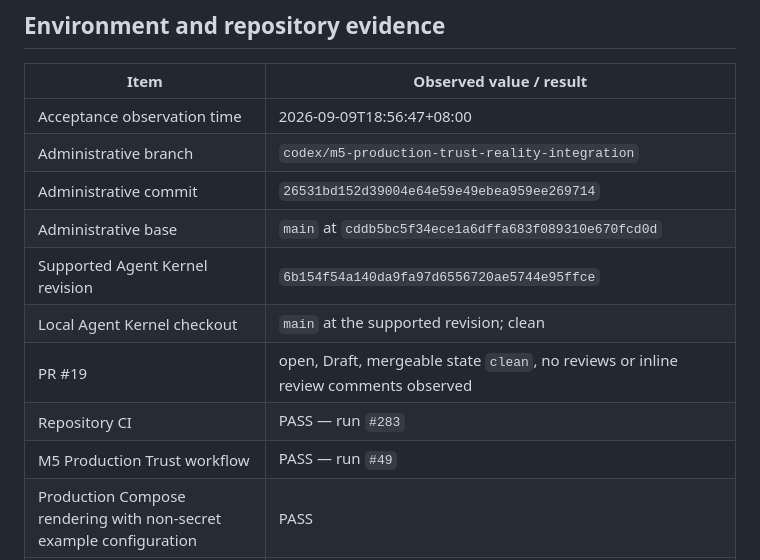
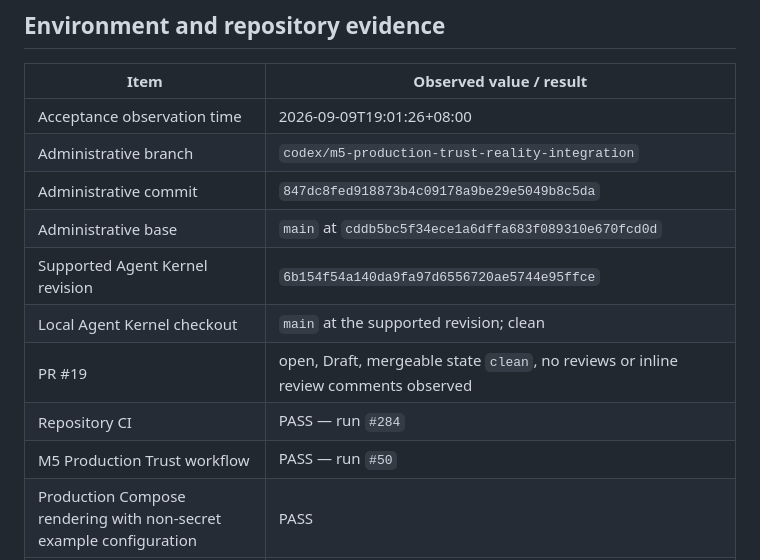
Before and after one commit to xiongweilin/administrative-orchestrator, a Markdown page: docs/acceptance/M5-staging-acceptance.md, the part around the change. GitHub-like rendering.

Commit message:
docs(m5): refresh staging blocker evidence

```diff
--- a/docs/acceptance/M5-staging-acceptance.md
+++ b/docs/acceptance/M5-staging-acceptance.md
@@ -8,15 +8,15 @@ This record is an evidence boundary, not a production-readiness claim. Repositor
 
 | Item | Observed value / result |
 | --- | --- |
-| Acceptance observation time | 2026-09-09T18:56:47+08:00 |
+| Acceptance observation time | 2026-09-09T19:01:26+08:00 |
 | Administrative branch | `codex/m5-production-trust-reality-integration` |
-| Administrative commit | `26531bd152d39004e64e59e49ebea959ee269714` |
+| Administrative commit | `847dc8fed918873b4c09178a9be29e5049b8c5da` |
 | Administrative base | `main` at `cddb5bc5f34ece1a6dffa683f089310e670fcd0d` |
 | Supported Agent Kernel revision | `6b154f54a140da9fa97d6556720ae5744e95ffce` |
 | Local Agent Kernel checkout | `main` at the supported revision; clean |
 | PR #19 | open, Draft, mergeable state `clean`, no reviews or inline review comments observed |
-| Repository CI | PASS — run `#283` |
-| M5 Production Trust workflow | PASS — run `#49` |
+| Repository CI | PASS — run `#284` |
+| M5 Production Trust workflow | PASS — run `#50` |
 | Production Compose rendering with non-secret example configuration | PASS |
 | Actual staging deployment | BLOCKED — no Administrative/OIDC/Kernel/Odoo/Keycloak staging topology is configured or running here |
 | Actual staging environment file | ABSENT; only `.env.production.example` is present |
```
